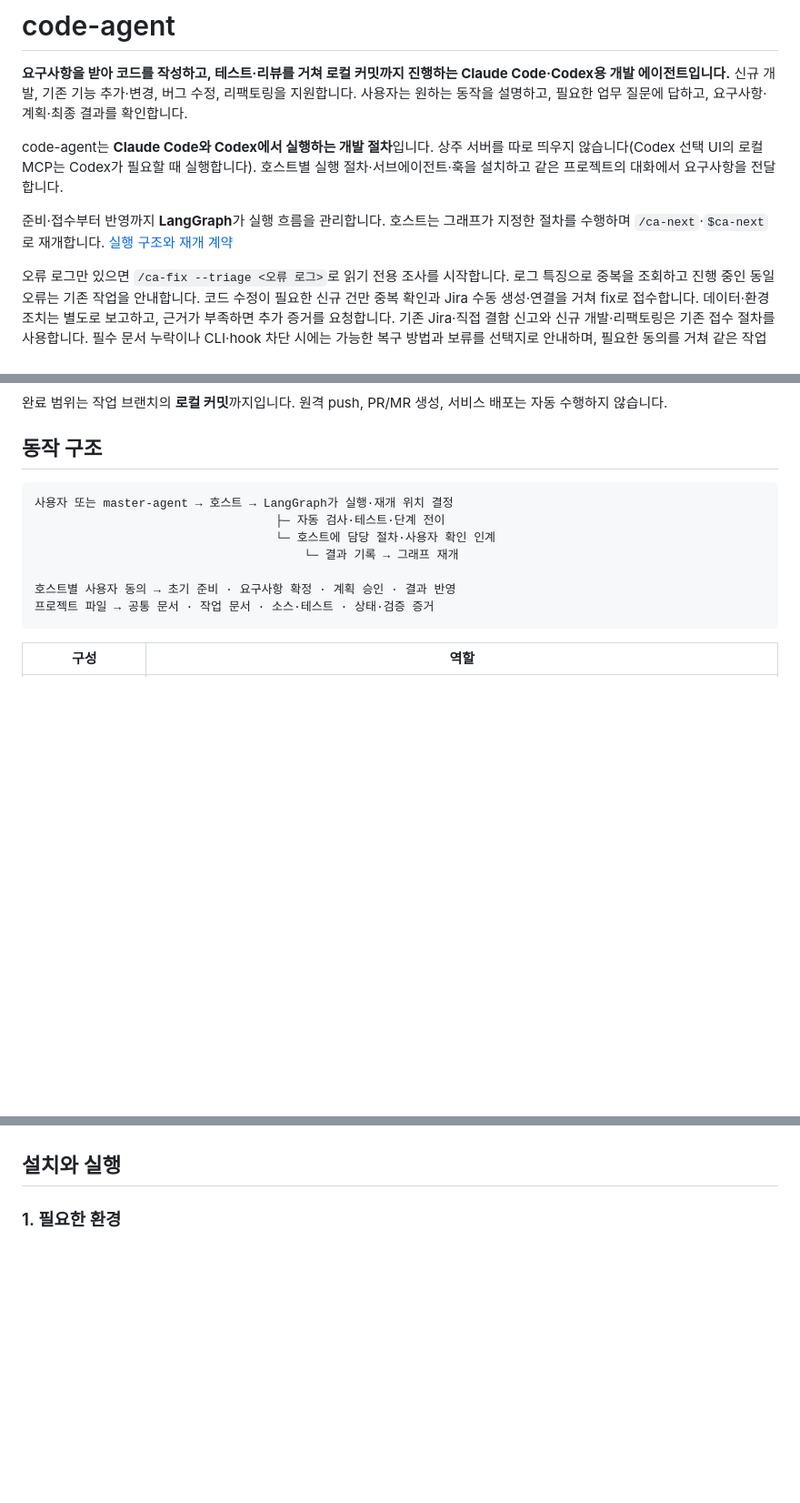
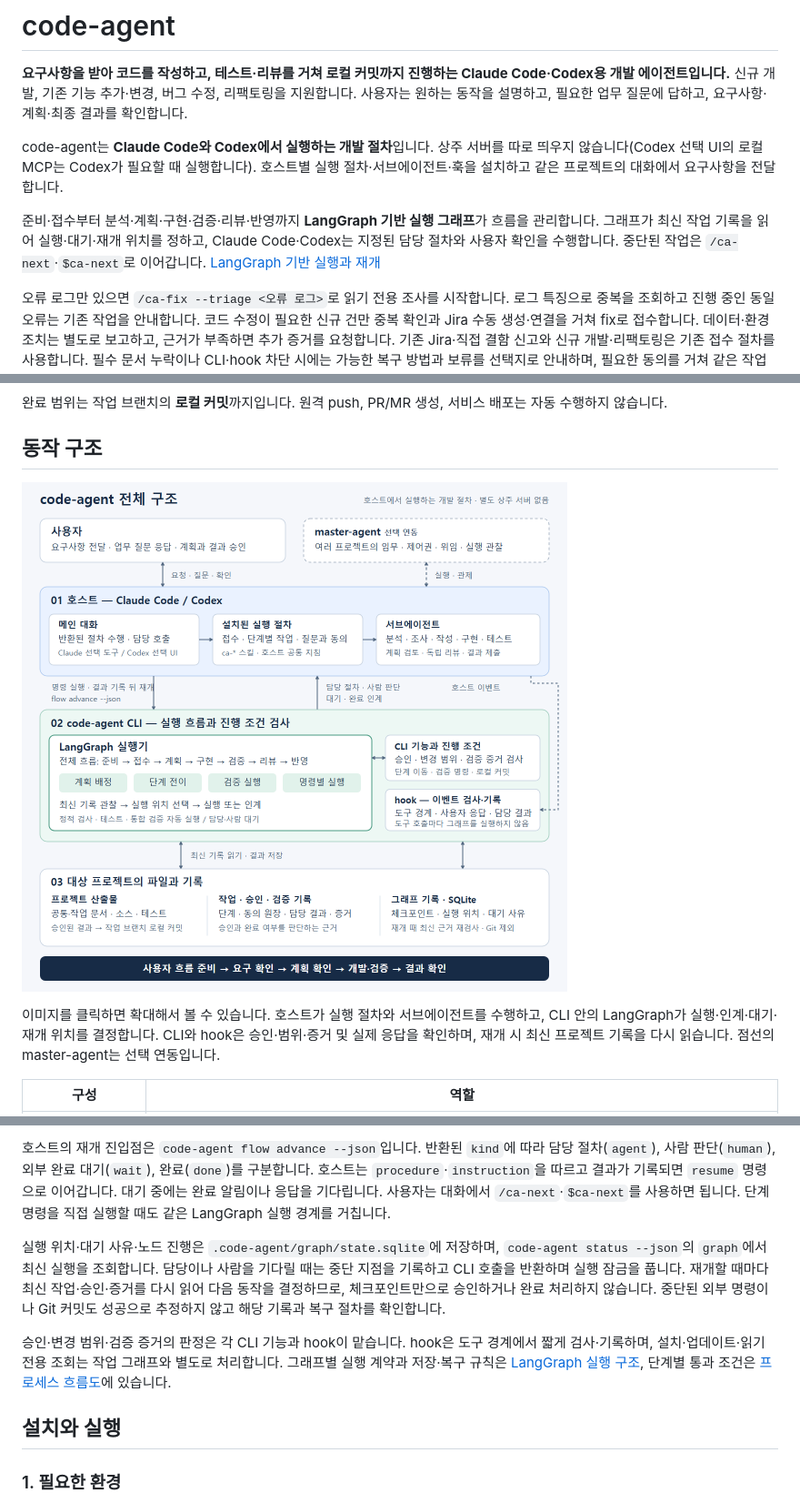
Before and after one commit to collenkim/code-agent, a Markdown page: README.md, 3 parts joined by grey strips. Shown at 91% size. Rendered like a GitHub page; pictures changed too: doc/images/architecture.png (added); blank space fills up the shorter version.

Commit message:
docs: README에 LangGraph 실행 구조와 전체 구조도 추가

````diff
--- a/README.md
+++ b/README.md
@@ -4,7 +4,7 @@
 
 code-agent는 **Claude Code와 Codex에서 실행하는 개발 절차**입니다. 상주 서버를 따로 띄우지 않습니다(Codex 선택 UI의 로컬 MCP는 Codex가 필요할 때 실행합니다). 호스트별 실행 절차·서브에이전트·훅을 설치하고 같은 프로젝트의 대화에서 요구사항을 전달합니다.
 
-준비·접수부터 반영까지 **LangGraph**가 실행 흐름을 관리합니다. 호스트는 그래프가 지정한 절차를 수행하며 `/ca-next`·`$ca-next`로 재개합니다. [실행 구조와 재개 계약](doc/langgraph.md)
+준비·접수부터 분석·계획·구현·검증·리뷰·반영까지 **LangGraph 기반 실행 그래프**가 흐름을 관리합니다. 그래프가 최신 작업 기록을 읽어 실행·대기·재개 위치를 정하고, Claude Code·Codex는 지정된 담당 절차와 사용자 확인을 수행합니다. 중단된 작업은 `/ca-next`·`$ca-next`로 이어갑니다. [LangGraph 기반 실행과 재개](#langgraph-기반-실행과-재개)
 
 오류 로그만 있으면 `/ca-fix --triage <오류 로그>`로 읽기 전용 조사를 시작합니다. 로그 특징으로 중복을 조회하고 진행 중인 동일 오류는 기존 작업을 안내합니다. 코드 수정이 필요한 신규 건만 중복 확인과 Jira 수동 생성·연결을 거쳐 fix로 접수합니다. 데이터·환경 조치는 별도로 보고하고, 근거가 부족하면 추가 증거를 요청합니다. 기존 Jira·직접 결함 신고와 신규 개발·리팩토링은 기존 접수 절차를 사용합니다. 필수 문서 누락이나 CLI·hook 차단 시에는 가능한 복구 방법과 보류를 선택지로 안내하며, 필요한 동의를 거쳐 같은 작업을 이어갑니다. [사전 판별 사용법](doc/usage.md#sentry-오류의-사전-판별) · [차단 후 계속하기](doc/usage.md#차단-후-계속하기)
 
@@ -50,15 +51,9 @@ Codex는 설치 후 다시 열고 프로젝트 훅을 검토·신뢰해야 합
 
 ## 동작 구조
 
-```text
-사용자 또는 master-agent → 호스트 → LangGraph가 실행·재개 위치 결정
-                                  ├─ 자동 검사·테스트·단계 전이
-                                  └─ 호스트에 담당 절차·사용자 확인 인계
-                                      └─ 결과 기록 → 그래프 재개
+[![code-agent 전체 구조: 사용자·호스트·LangGraph 실행기·CLI와 hook·프로젝트 파일 및 기록의 관계](doc/images/architecture.png)](doc/images/architecture.svg)
 
-호스트별 사용자 동의 → 초기 준비 · 요구사항 확정 · 계획 승인 · 결과 반영
-프로젝트 파일 → 공통 문서 · 작업 문서 · 소스·테스트 · 상태·검증 증거
-```
+이미지를 클릭하면 확대해서 볼 수 있습니다. 호스트가 실행 절차와 서브에이전트를 수행하고, CLI 안의 LangGraph가 실행·인계·대기·재개 위치를 결정합니다. CLI와 hook은 승인·범위·증거 및 실제 응답을 확인하며, 재개 시 최신 프로젝트 기록을 다시 읽습니다. 점선의 master-agent는 선택 연동입니다.
 
 | 구성 | 역할 |
 |---|---|
@@ -81,3 +104,8 @@ Codex는 설치 후 다시 열고 프로젝트 훅을 검토·신뢰해야 합
+호스트의 재개 진입점은 `code-agent flow advance --json`입니다. 반환된 `kind`에 따라 담당 절차(`agent`), 사람 판단(`human`), 외부 완료 대기(`wait`), 완료(`done`)를 구분합니다. 호스트는 `procedure`·`instruction`을 따르고 결과가 기록되면 `resume` 명령으로 이어갑니다. 대기 중에는 완료 알림이나 응답을 기다립니다. 사용자는 대화에서 `/ca-next`·`$ca-next`를 사용하면 됩니다. 단계 명령을 직접 실행할 때도 같은 LangGraph 실행 경계를 거칩니다.
+
+실행 위치·대기 사유·노드 진행은 `.code-agent/graph/state.sqlite`에 저장하며, `code-agent status --json`의 `graph`에서 최신 실행을 조회합니다. 담당이나 사람을 기다릴 때는 중단 지점을 기록하고 CLI 호출을 반환하며 실행 잠금을 풉니다. 재개할 때마다 최신 작업·승인·증거를 다시 읽어 다음 동작을 결정하므로, 체크포인트만으로 승인하거나 완료 처리하지 않습니다. 중단된 외부 명령이나 Git 커밋도 성공으로 추정하지 않고 해당 기록과 복구 절차를 확인합니다.
+
+승인·변경 범위·검증 증거의 판정은 각 CLI 기능과 hook이 맡습니다. hook은 도구 경계에서 짧게 검사·기록하며, 설치·업데이트·읽기 전용 조회는 작업 그래프와 별도로 처리합니다. 그래프별 실행 계약과 저장·복구 규칙은 [LangGraph 실행 구조](doc/langgraph.md), 단계별 통과 조건은 [프로세스 흐름도](doc/process-flow.md)에 있습니다.
 
 ## 설치와 실행
 
````
Also changed, not shown: other parts of README.md (+35 -1 lines), 1 other file.
